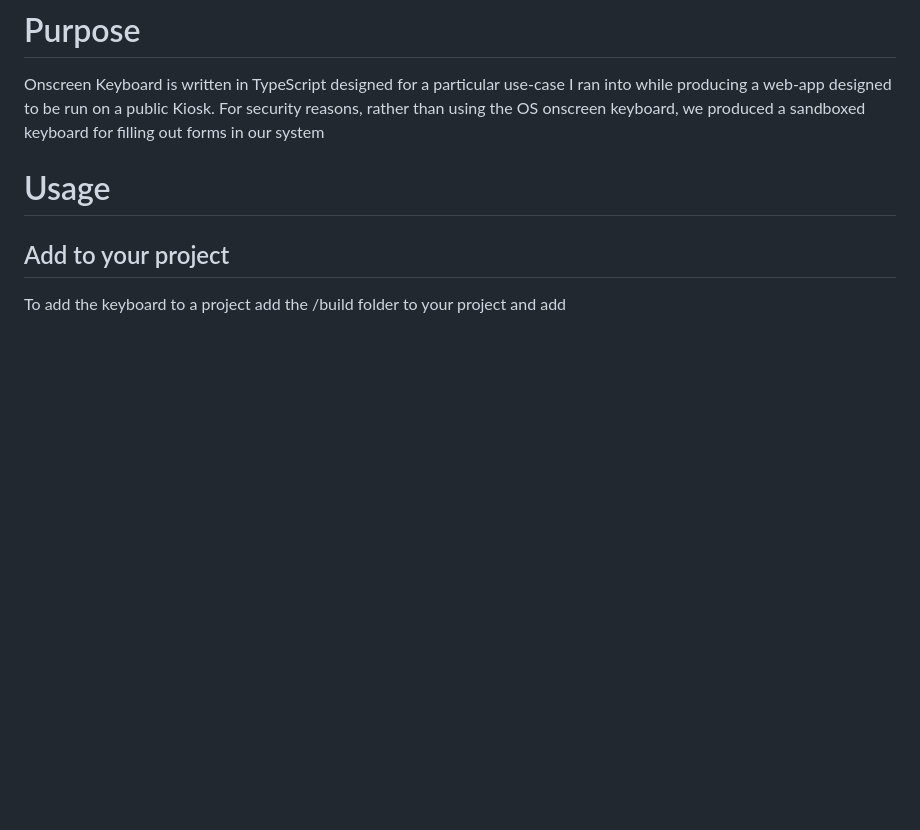
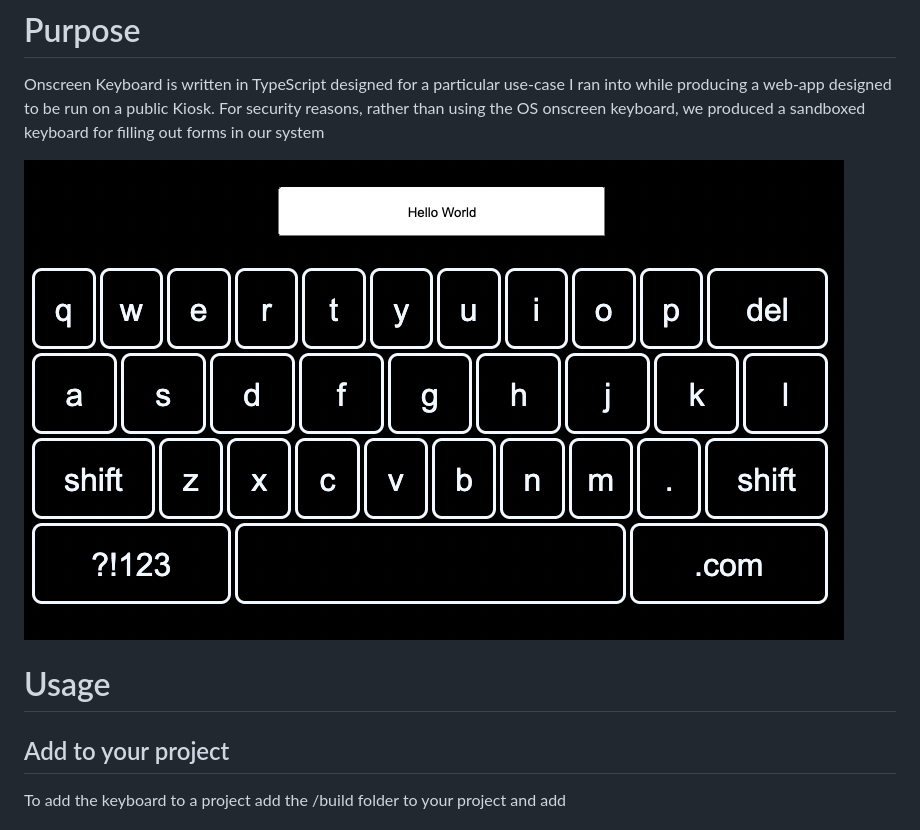
Before and after one commit to y-naught/Onscreen-Keyboard-TS, a Markdown page: README.md, the part around the change. Rendered like a GitHub page; pictures changed too: keyboard screenshot.png (added); blank space fills up the shorter version.

```diff
--- a/README.md
+++ b/README.md
@@ -1,5 +1,7 @@
 # Purpose
 Onscreen Keyboard is written in TypeScript designed for a particular use-case I ran into while producing a web-app designed to be run on a public Kiosk. For security reasons, rather than using the OS onscreen keyboard, we produced a sandboxed keyboard for filling out forms in our system
+
+![screenshot](./keyboard%20screenshot.png)
 
 # Usage
 ## Add to your project
```
Also changed, not shown: 1 other file.
